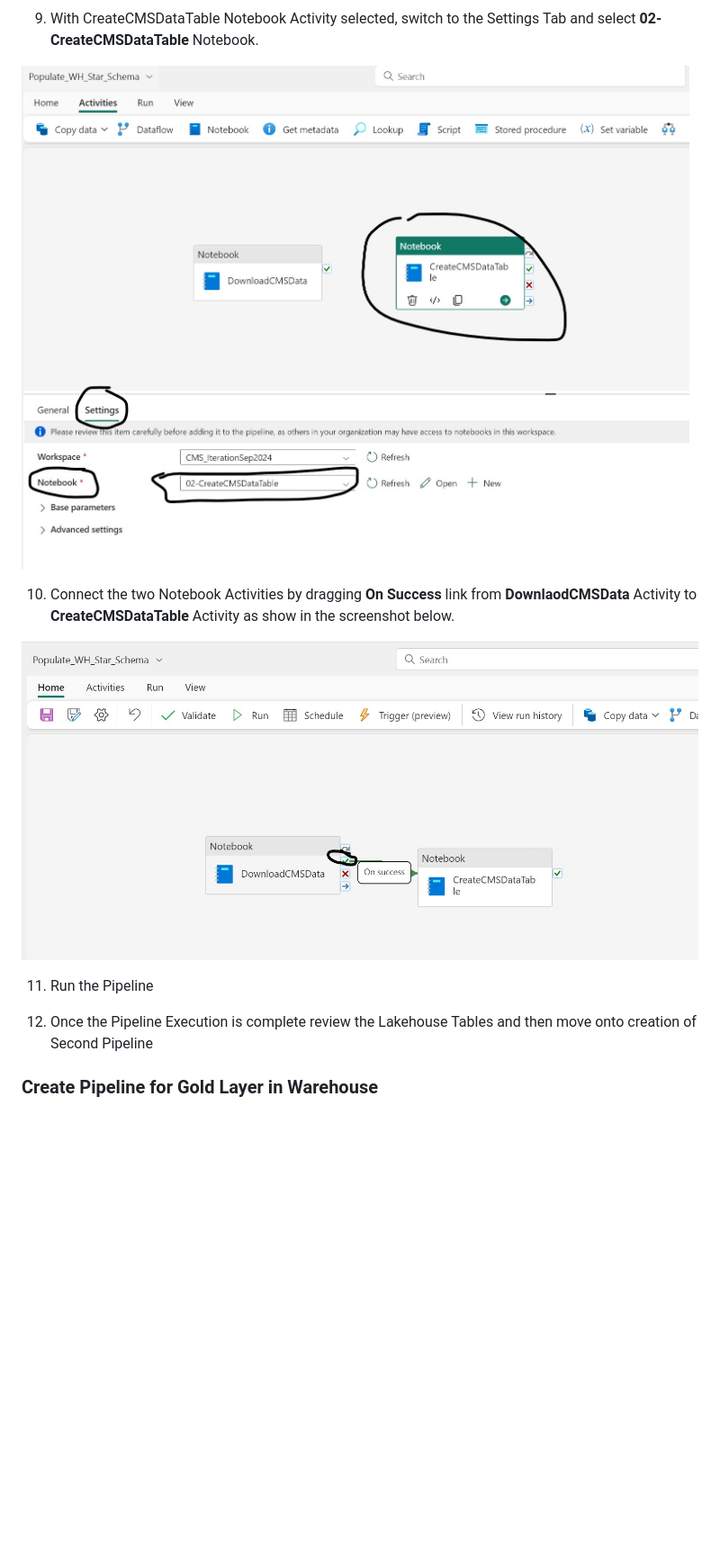
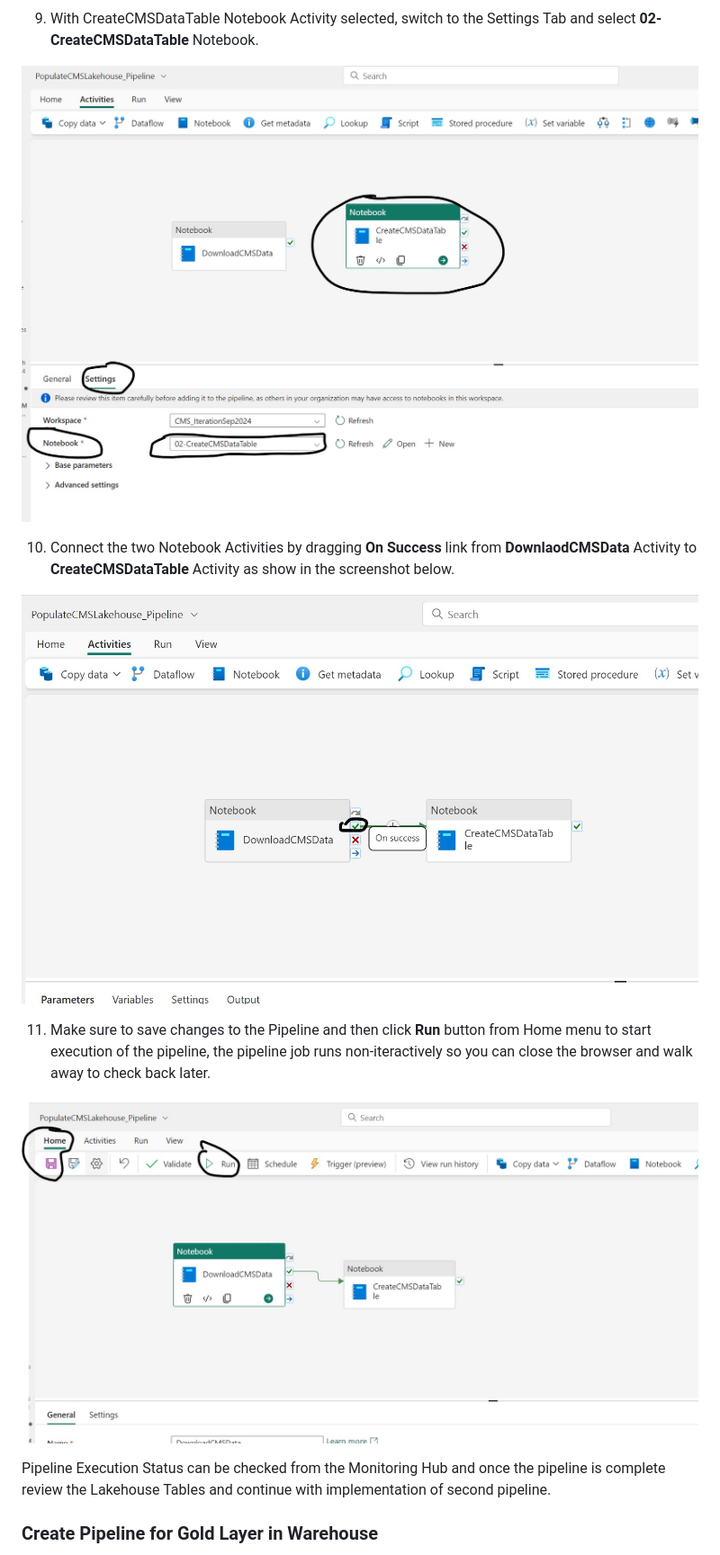
Before and after one commit to isinghrana/fabric-samples-healthcare, a Markdown page: analytics-bi-directlake-starschema/docs/2b-SetupPipeline-GoldLayerFabricWarehouse.md, the part around one of its changes. Shown at 90% size. Drawn GitHub-style; pictures changed too: analytics-bi-directlake-starschema/Images/WarehousePipelineConnectNotebookActivities.jpg, analytics-bi-directlake-starschema/Images/WarehousePipelineCreateCMSDataTableActivity2.jpg, analytics-bi-directlake-starschema/Images/warehousepipeline1run.jpg (added); blank space fills up the shorter version.

Commit message:
another set of changes for warehouse pipeline

```diff
--- a/analytics-bi-directlake-starschema/docs/2b-SetupPipeline-GoldLayerFabricWarehouse.md
+++ b/analytics-bi-directlake-starschema/docs/2b-SetupPipeline-GoldLayerFabricWarehouse.md
@@ -35,10 +35,11 @@ In this section you will creating two Fabric Data Factory Pipelines:
 
 ![Connect Notebook Activities](../Images/WarehousePipelineConnectNotebookActivities.jpg)
 
-11. Run the Pipeline
+11. Make sure to save changes to the Pipeline and then click **Run** button from Home menu to start execution of the pipeline, the pipeline job runs non-iteractively so you can close the browser and walk away to check back later.
 
-12. Once the Pipeline Execution is complete review the Lakehouse Tables and then move onto creation of Second Pipeline
+![Save Pipeline Changes](../Images/warehousepipeline1run.jpg)
 
+Pipeline Execution Status can be checked from the Monitoring Hub and once the pipeline is complete review the Lakehouse Tables and continue with implementation of second pipeline.
 
 ### Create Pipeline for Gold Layer in Warehouse
 1. Create a new Warehouse or use an existing one. Examples in this repo will use the name **CMS_Warehouse**
```
Also changed, not shown: other parts of analytics-bi-directlake-starschema/docs/2b-SetupPipeline-GoldLayerFabricWarehouse.md (+1 -1 lines), analytics-bi-directlake-starschema/Images/WarehousePipelineAddNotebookActivity.jpg, analytics-bi-directlake-starschema/Images/WarehousePipelineDownloadDataActivity.jpg.
